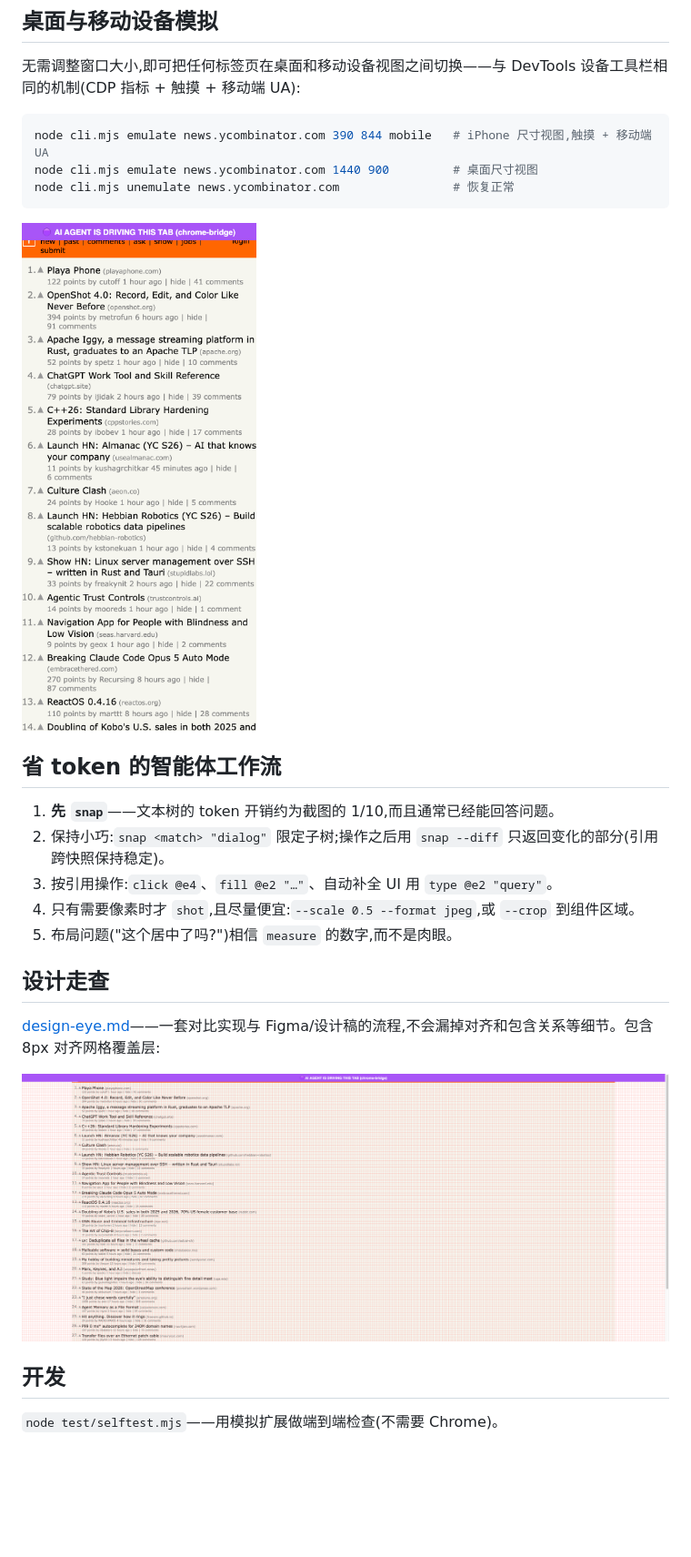
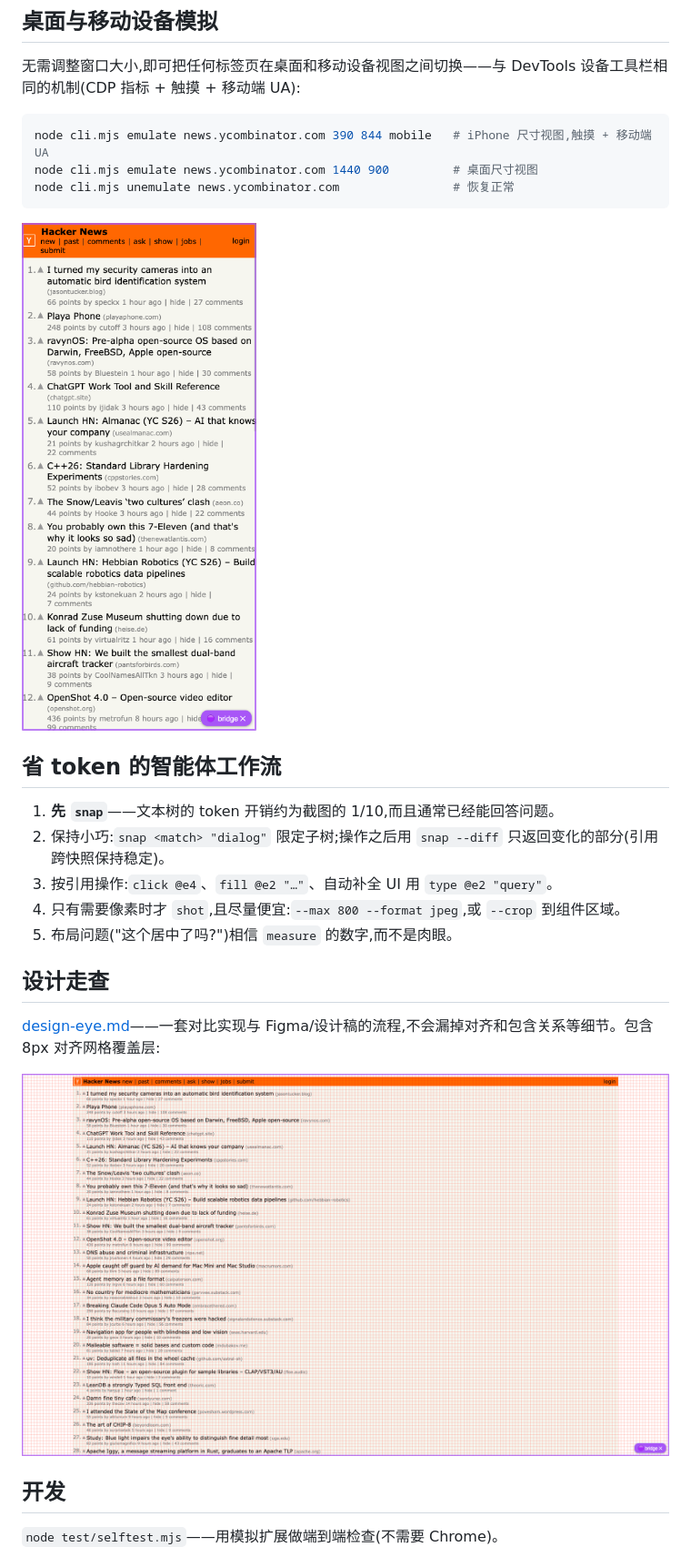
Before and after one commit to siropkin/chrome-bridge, a Markdown page: README.zh-CN.md, the part around one of its changes. Shown at 91% size. Rendered like a GitHub page; pictures changed too: docs/grid.png, docs/mobile.png; blank space fills up the shorter version.

```diff
--- a/README.zh-CN.md
+++ b/README.zh-CN.md
@@ -116,7 +118,7 @@ node cli.mjs unemulate news.ycombinator.com                # 恢复正常
 1. **先 `snap`**——文本树的 token 开销约为截图的 1/10,而且通常已经能回答问题。
 2. 保持小巧:`snap <match> "dialog"` 限定子树;操作之后用 `snap --diff` 只返回变化的部分(引用跨快照保持稳定)。
 3. 按引用操作:`click @e4`、`fill @e2 "…"`、自动补全 UI 用 `type @e2 "query"`。
-4. 只有需要像素时才 `shot`,且尽量便宜:`--scale 0.5 --format jpeg`,或 `--crop` 到组件区域。
+4. 只有需要像素时才 `shot`,且尽量便宜:`--max 800 --format jpeg`,或 `--crop` 到组件区域。
 5. 布局问题("这个居中了吗?")相信 `measure` 的数字,而不是肉眼。
 
 ## 设计走查
```
Also changed, not shown: other parts of README.zh-CN.md (+13 -11 lines), AGENTS.md (+10 -7 lines), README.md (+13 -11 lines), docs/banner.png, docs/social.png, 4 other files.
